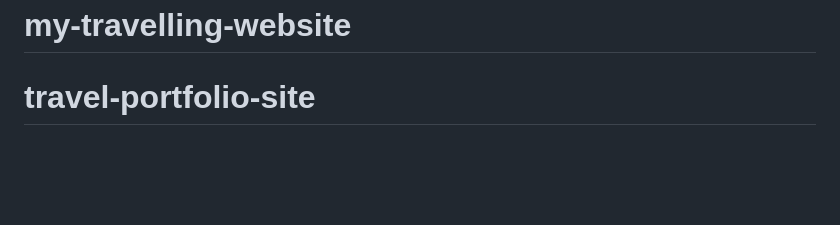
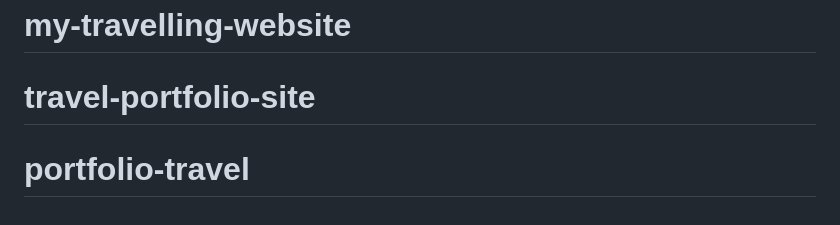
Before and after one commit to Kamoliddin526/portfolio-site, a Markdown page: README.md, the part around the change. GitHub-like rendering; blank space fills up the shorter version.

```diff
--- a/README.md
+++ b/README.md
@@ -72,3 +72,4 @@ This section has moved here: [https://facebook.github.io/create-react-app/docs/t
 # my-travelling-website
 # my-travelling-website
 # travel-portfolio-site
+# portfolio-travel
```
